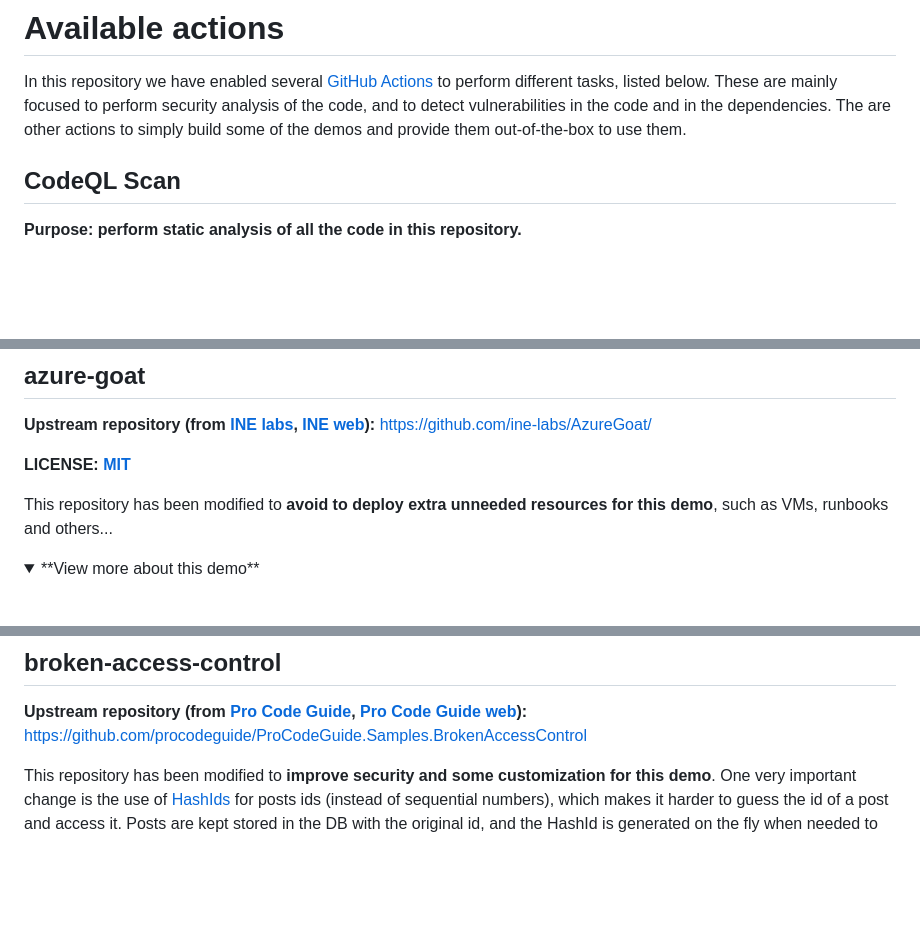
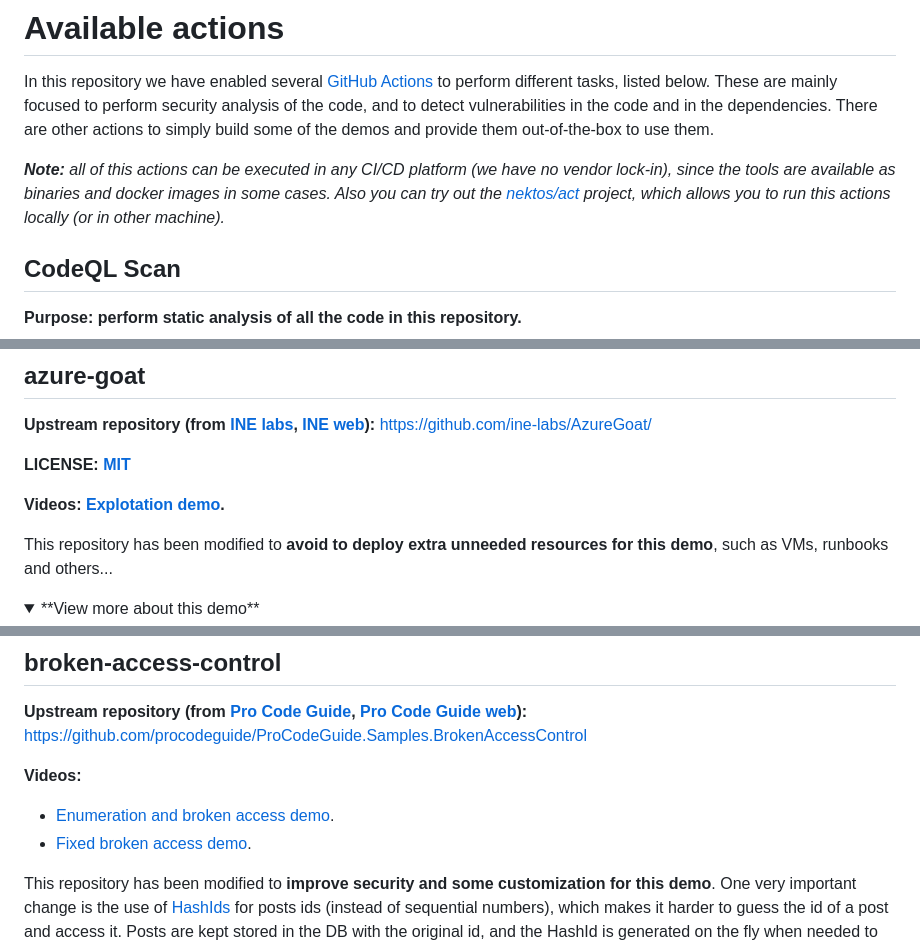
Before and after one commit to rpiraces-plain/security-development-muggles, a Markdown page: README.md, 3 parts joined by grey strips. Drawn GitHub-style; folded sections open; blank space fills up the shorter version.

Commit message:
feat: added some videos of demos

```diff
--- a/README.md
+++ b/README.md
@@ -9,7 +9,9 @@ Checkout the official [Slides](./assets/dotNET2023_Desarrollo%20Seguro%20para%20
 
 In this repository we have enabled several [GitHub Actions](https://docs.github.com/en/actions) to perform different tasks, listed below.
 These are mainly focused to perform security analysis of the code, and to detect vulnerabilities in the code and in the dependencies.
-The are other actions to simply build some of the demos and provide them out-of-the-box to use them.
+There are other actions to simply build some of the demos and provide them out-of-the-box to use them.
+
+_**Note:** all of this actions can be executed in any CI/CD platform (we have no vendor lock-in), since the tools are available as binaries and docker images in some cases. Also you can try out the [nektos/act](https://github.com/nektos/act) project, which allows you to run this actions locally (or in other machine)._
 
 ## CodeQL Scan
 
@@ -97,6 +99,8 @@ Go to the actions tab, and select the workflow "CI Build for spy-extension", and
 
 **LICENSE: [MIT](./azure-goat/LICENSE)**
 
+**Videos: [Explotation demo]().**
+
 This repository has been modified to **avoid to deploy extra unneeded resources for this demo**, such as VMs, runbooks and others...
 
 <details>
@@ -183,6 +187,10 @@ _**Note**: regarding the credentials obtained in the SSRF with `file:///home/sit
 
 **Upstream repository (from [Pro Code Guide](https://github.com/procodeguide), [Pro Code Guide web](https://procodeguide.com)):** https://github.com/procodeguide/ProCodeGuide.Samples.BrokenAccessControl
 
+**Videos:**
+- [Enumeration and broken access demo](https://youtu.be/xG5uQqAjbhI).
+- [Fixed broken access demo](https://youtu.be/DySw_QW0fRQ).
+
 This repository has been modified to **improve security and some customization for this demo**.
 One very important change is the use of [HashIds](https://hashids.org/) for posts ids (instead of sequential numbers), which makes it harder to guess the id of a post and access it.
 Posts are kept stored in the DB with the original id, and the HashId is generated on the fly when needed to be provided to the user.
```
Also changed, not shown: other parts of README.md (+4 -0 lines).
